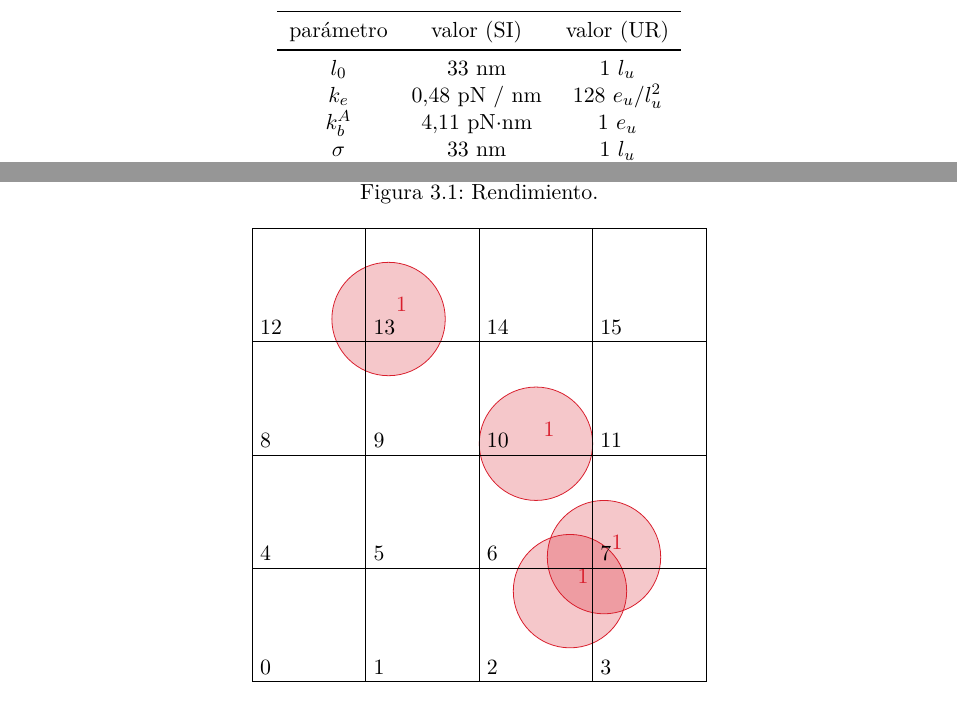
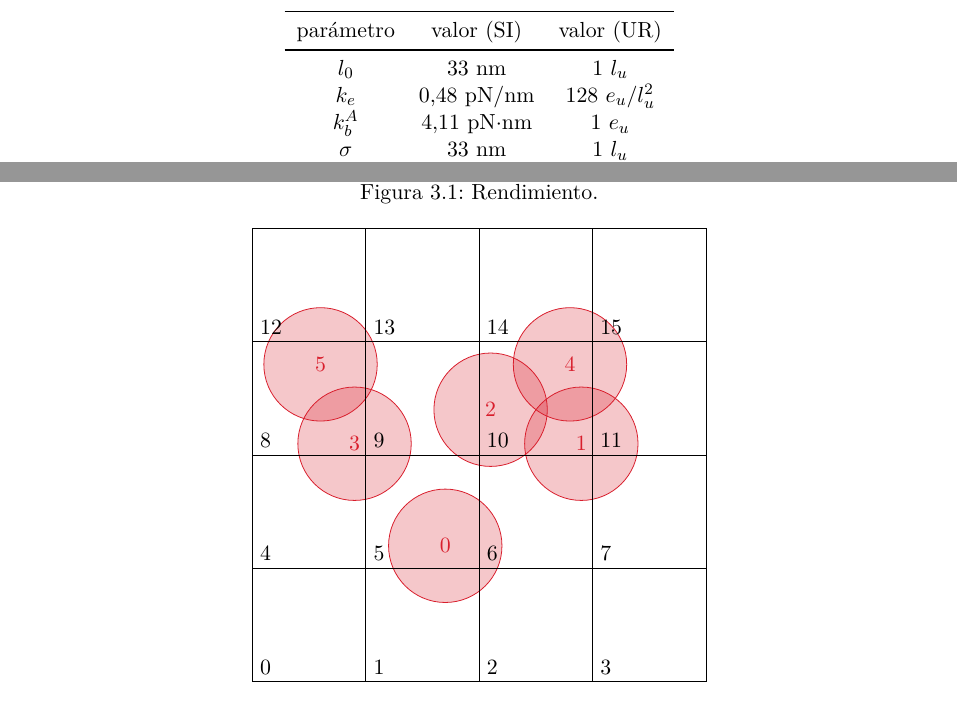
Before and after one commit to Marco-Mendivil-Carboni/TFM, a LaTeX document (Report/Report.tex, which reads Report/Chapters/Methodology.tex): two parts of pages 13 and 17 of 22, joined at a grey line, cut so that both start at the same text. Compiled offline with pdfLaTeX.

Commit message:
Improve grid diagram.

```diff
--- a/Report/Chapters/Methodology.tex
+++ b/Report/Chapters/Methodology.tex
@@ -101,10 +101,12 @@ cada celda de forma similar.
 \begin{figure}
     \centering
     \begin{tikzpicture}[scale=2]
-        \draw[color1,fill=color1,fill opacity=0.25] (1.2,3.2) circle (0.5); \node[above right,color1] at (1.2,3.2) {1};
-        \draw[color1,fill=color1,fill opacity=0.25] (2.8,0.8) circle (0.5); \node[above right,color1] at (2.8,0.8) {1};
-        \draw[color1,fill=color1,fill opacity=0.25] (2.5,2.1) circle (0.5); \node[above right,color1] at (2.5,2.1) {1};
-        \draw[color1,fill=color1,fill opacity=0.25] (3.1,1.1) circle (0.5); \node[above right,color1] at (3.1,1.1) {1};
+        \draw[color1,fill=color1,fill opacity=0.25] (1.7,1.2) circle (0.5) node [opacity=1] {0};
+        \draw[color1,fill=color1,fill opacity=0.25] (2.9,2.1) circle (0.5) node [opacity=1] {1};
+        \draw[color1,fill=color1,fill opacity=0.25] (2.1,2.4) circle (0.5) node [opacity=1] {2};
+        \draw[color1,fill=color1,fill opacity=0.25] (0.9,2.1) circle (0.5) node [opacity=1] {3};
+        \draw[color1,fill=color1,fill opacity=0.25] (2.8,2.8) circle (0.5) node [opacity=1] {4};
+        \draw[color1,fill=color1,fill opacity=0.25] (0.6,2.8) circle (0.5) node [opacity=1] {5};
         \foreach \i in {0,...,4} {\draw[black] (\i,0) -- (\i,4);}
         \foreach \j in {0,...,4} {\draw[black] (0,\j) -- (4,\j);}
         \foreach \i in {0,...,3} {\foreach \j [evaluate=\num using int(\i+4*\j)] in {0,...,3} {\node[above right] at (\i,\j) {\num};}}
```
Also changed, not shown: Report/Chapters/Chromatin.tex (+1 -1 lines).
